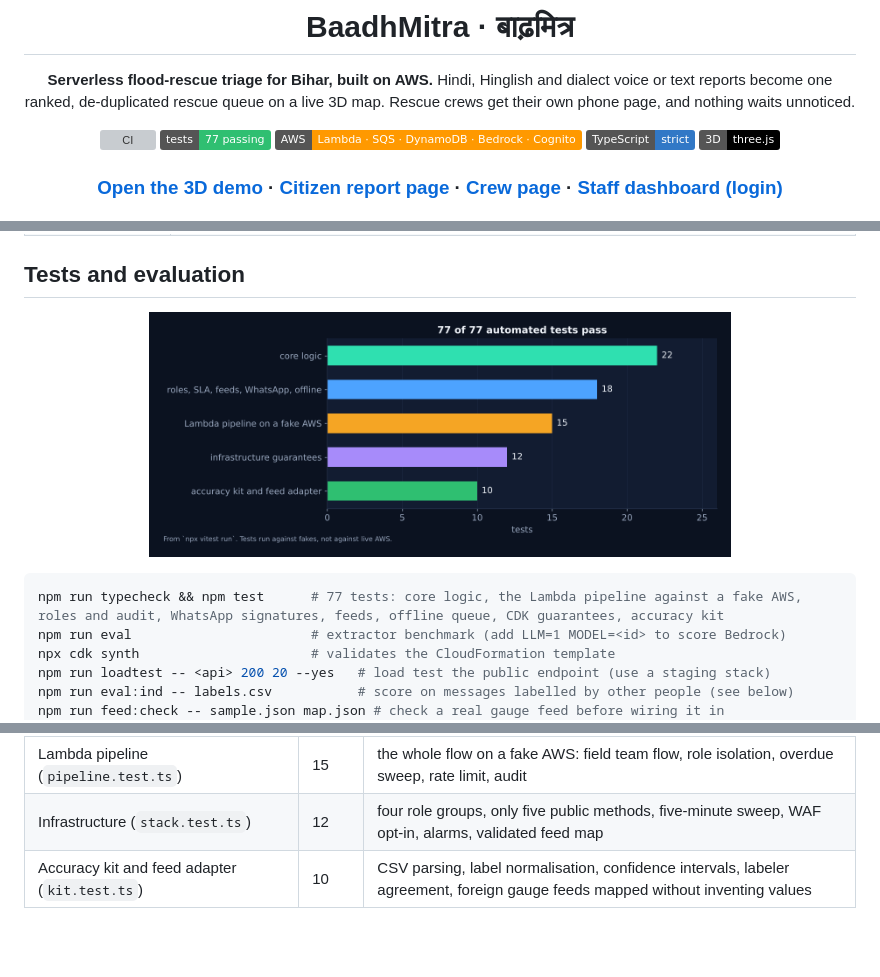
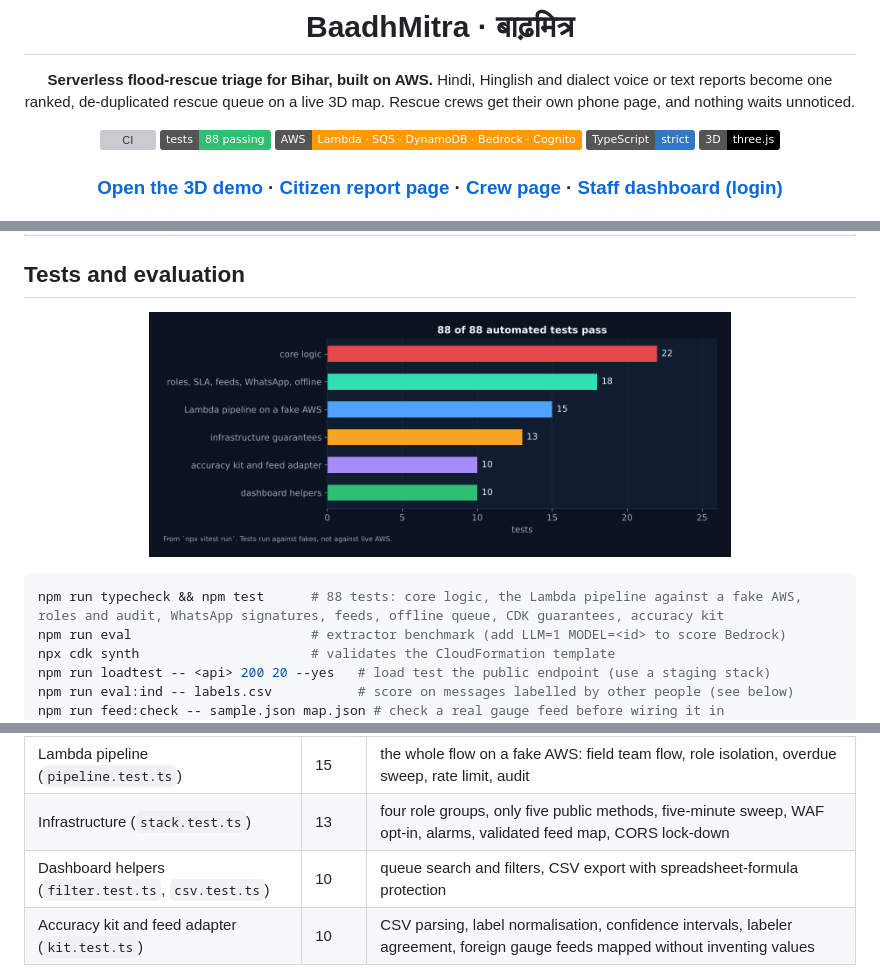
Before and after one commit to abhishek5228/BaadhMitra-Bihar, a Markdown page: README.md, 3 parts joined by grey strips. GitHub-like rendering; pictures changed too: docs/assets/g-tests.png; badges without logos; blank space fills up the shorter version; grey boxes are pictures that could not be loaded.

Commit message:
README: sync test counts and graph with the new tests

````diff
--- a/README.md
+++ b/README.md
@@ -8,7 +8,7 @@
 Hindi, Hinglish and dialect voice or text reports become one ranked, de-duplicated rescue queue on a live 3D map. Rescue crews get their own phone page, and nothing waits unnoticed.
 
 [![CI](https://github.com/antrikakashyap/baadhmitra/actions/workflows/ci.yml/badge.svg)](https://github.com/antrikakashyap/baadhmitra/actions/workflows/ci.yml)
-![tests](https://img.shields.io/badge/tests-77%20passing-2fbf71)
+![tests](https://img.shields.io/badge/tests-88%20passing-2fbf71)
 ![AWS](https://img.shields.io/badge/AWS-Lambda%20%C2%B7%20SQS%20%C2%B7%20DynamoDB%20%C2%B7%20Bedrock%20%C2%B7%20Cognito-ff9900)
 ![TypeScript](https://img.shields.io/badge/TypeScript-strict-3178c6)
 ![three.js](https://img.shields.io/badge/3D-three.js-black)
@@ -240,6 +240,6 @@ flowchart LR
 
 ```bash
-npm run typecheck && npm test      # 77 tests: core logic, the Lambda pipeline against a fake AWS, roles and audit, WhatsApp signatures, feeds, offline queue, CDK guarantees, accuracy kit
+npm run typecheck && npm test      # 88 tests: core logic, the Lambda pipeline against a fake AWS, roles and audit, WhatsApp signatures, feeds, offline queue, CDK guarantees, accuracy kit
 npm run eval                       # extractor benchmark (add LLM=1 MODEL=<id> to score Bedrock)
 npx cdk synth                      # validates the CloudFormation template
 npm run loadtest -- <api> 200 20 --yes   # load test the public endpoint (use a staging stack)
@@ -253,7 +253,8 @@ npm run docs:data && npm run docs:graphs # regenerate the numbers and graphs in
 | Core logic (`shared.test.ts`) | 22 | extraction, redaction, scoring, merging, geohash |
 | Roles, SLA, feeds, WhatsApp, offline (`gov.test.ts`) | 18 | dialect words, dismissal, village lookup, signatures, offline queue, overdue and metrics maths |
 | Lambda pipeline (`pipeline.test.ts`) | 15 | the whole flow on a fake AWS: field team flow, role isolation, overdue sweep, rate limit, audit |
-| Infrastructure (`stack.test.ts`) | 12 | four role groups, only five public methods, five-minute sweep, WAF opt-in, alarms, validated feed map |
+| Infrastructure (`stack.test.ts`) | 13 | four role groups, only five public methods, five-minute sweep, WAF opt-in, alarms, validated feed map, CORS lock-down |
+| Dashboard helpers (`filter.test.ts`, `csv.test.ts`) | 10 | queue search and filters, CSV export with spreadsheet-formula protection |
 | Accuracy kit and feed adapter (`kit.test.ts`) | 10 | CSV parsing, label normalisation, confidence intervals, labeler agreement, foreign gauge feeds mapped without inventing values |
 
 What the tests do **not** cover: a live AWS account, real WhatsApp traffic, real phones' GPS, or any real flood message. The pipeline tests run on fakes.
````
Also changed, not shown: other parts of README.md (+1 -1 lines), 2 other files.
